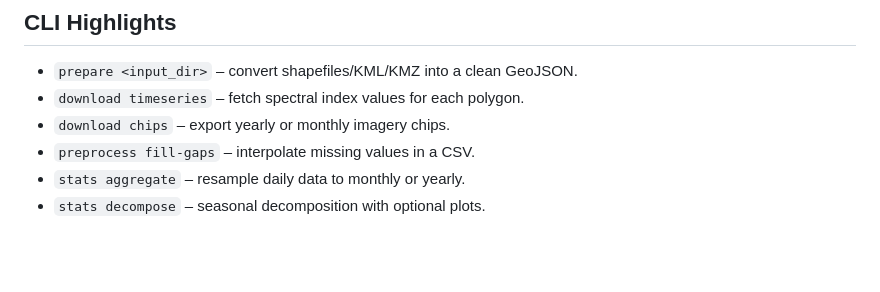
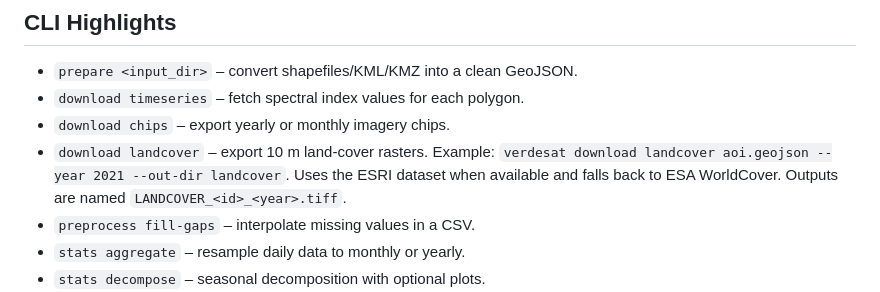
Before and after one commit to VerdeSat/verdesat, a Markdown page: README.md, the part around the change. GitHub-like rendering; blank space fills up the shorter version.

Commit message:
docs: document landcover download usage

```diff
--- a/README.md
+++ b/README.md
@@ -36,6 +36,10 @@ in a configuration file loaded by `ConfigManager`.
   GeoJSON.
 - `download timeseries` – fetch spectral index values for each polygon.
 - `download chips` – export yearly or monthly imagery chips.
+- `download landcover` – export 10 m land-cover rasters.
+  Example: `verdesat download landcover aoi.geojson --year 2021 --out-dir landcover`.
+  Uses the ESRI dataset when available and falls back to ESA WorldCover.
+  Outputs are named `LANDCOVER_<id>_<year>.tiff`.
 - `preprocess fill-gaps` – interpolate missing values in a CSV.
 - `stats aggregate` – resample daily data to monthly or yearly.
 - `stats decompose` – seasonal decomposition with optional plots.
```
